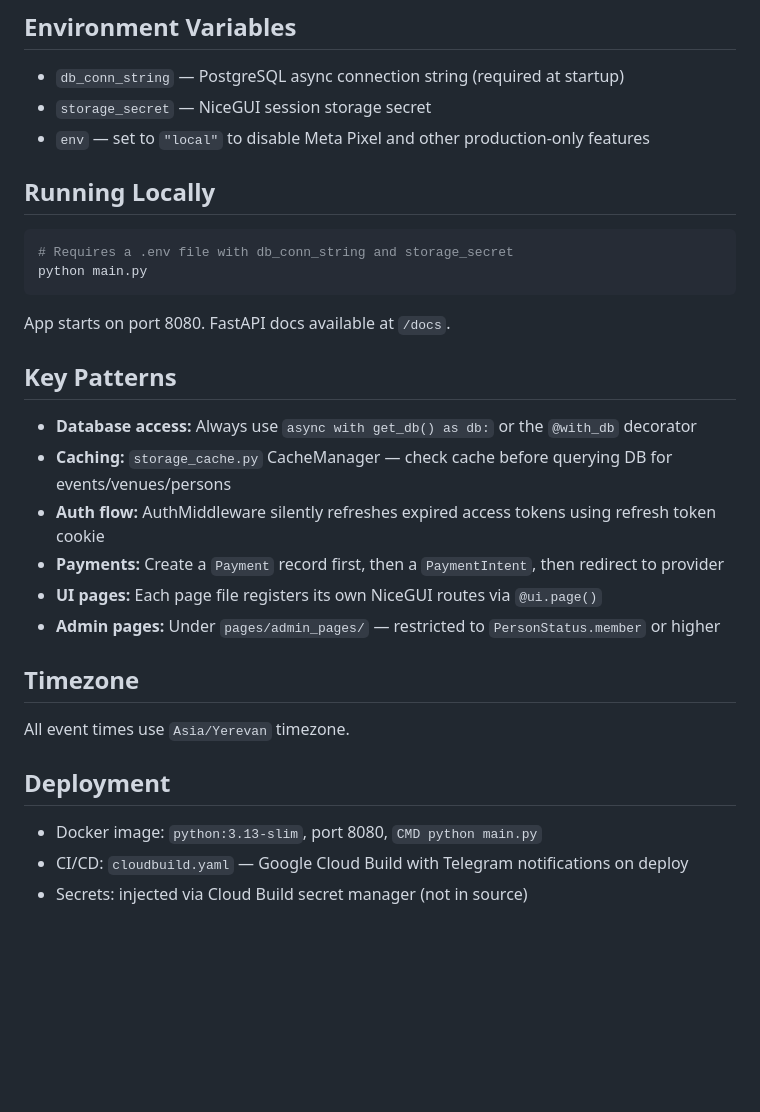
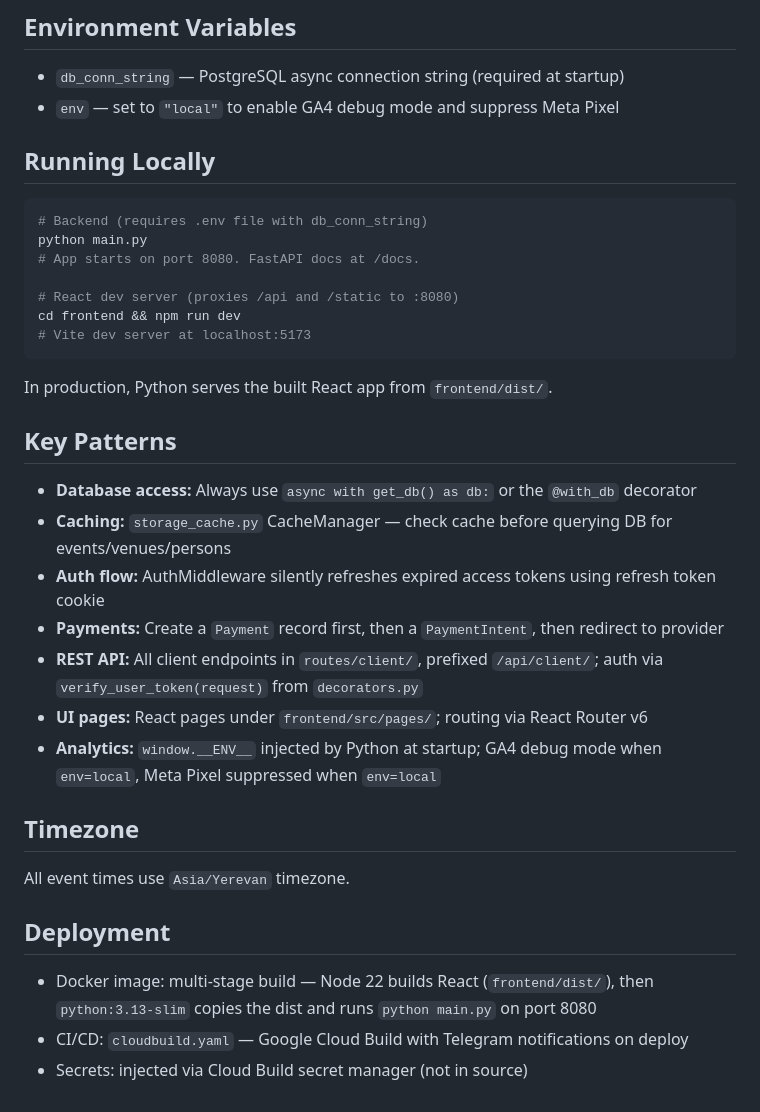
Before and after one commit to vahegh/drop, a Markdown page: CLAUDE.md, the part around one of its changes. GitHub-like rendering; blank space fills up the shorter version.

````diff
--- a/CLAUDE.md
+++ b/CLAUDE.md
@@ -56,28 +60,33 @@ All PKs are UUIDs (`gen_random_uuid()`). No hard deletes — status changes only
 
 ## Environment Variables
 - `db_conn_string` — PostgreSQL async connection string (required at startup)
-- `storage_secret` — NiceGUI session storage secret
-- `env` — set to `"local"` to disable Meta Pixel and other production-only features
+- `env` — set to `"local"` to enable GA4 debug mode and suppress Meta Pixel
 
 ## Running Locally
 ```bash
-# Requires a .env file with db_conn_string and storage_secret
+# Backend (requires .env file with db_conn_string)
 python main.py
+# App starts on port 8080. FastAPI docs at /docs.
+
+# React dev server (proxies /api and /static to :8080)
+cd frontend && npm run dev
+# Vite dev server at localhost:5173
 ```
-App starts on port 8080. FastAPI docs available at `/docs`.
+In production, Python serves the built React app from `frontend/dist/`.
 
 ## Key Patterns
 - **Database access:** Always use `async with get_db() as db:` or the `@with_db` decorator
 - **Caching:** `storage_cache.py` CacheManager — check cache before querying DB for events/venues/persons
 - **Auth flow:** AuthMiddleware silently refreshes expired access tokens using refresh token cookie
 - **Payments:** Create a `Payment` record first, then a `PaymentIntent`, then redirect to provider
-- **UI pages:** Each page file registers its own NiceGUI routes via `@ui.page()`
-- **Admin pages:** Under `pages/admin_pages/` — restricted to `PersonStatus.member` or higher
+- **REST API:** All client endpoints in `routes/client/`, prefixed `/api/client/`; auth via `verify_user_token(request)` from `decorators.py`
+- **UI pages:** React pages under `frontend/src/pages/`; routing via React Router v6
+- **Analytics:** `window.__ENV__` injected by Python at startup; GA4 debug mode when `env=local`, Meta Pixel suppressed when `env=local`
 
 ## Timezone
 All event times use `Asia/Yerevan` timezone.
 
 ## Deployment
-- Docker image: `python:3.13-slim`, port 8080, `CMD python main.py`
+- Docker image: multi-stage build — Node 22 builds React (`frontend/dist/`), then `python:3.13-slim` copies the dist and runs `python main.py` on port 8080
 - CI/CD: `cloudbuild.yaml` — Google Cloud Build with Telegram notifications on deploy
 - Secrets: injected via Cloud Build secret manager (not in source)
````
Also changed, not shown: other parts of CLAUDE.md (+10 -6 lines).
